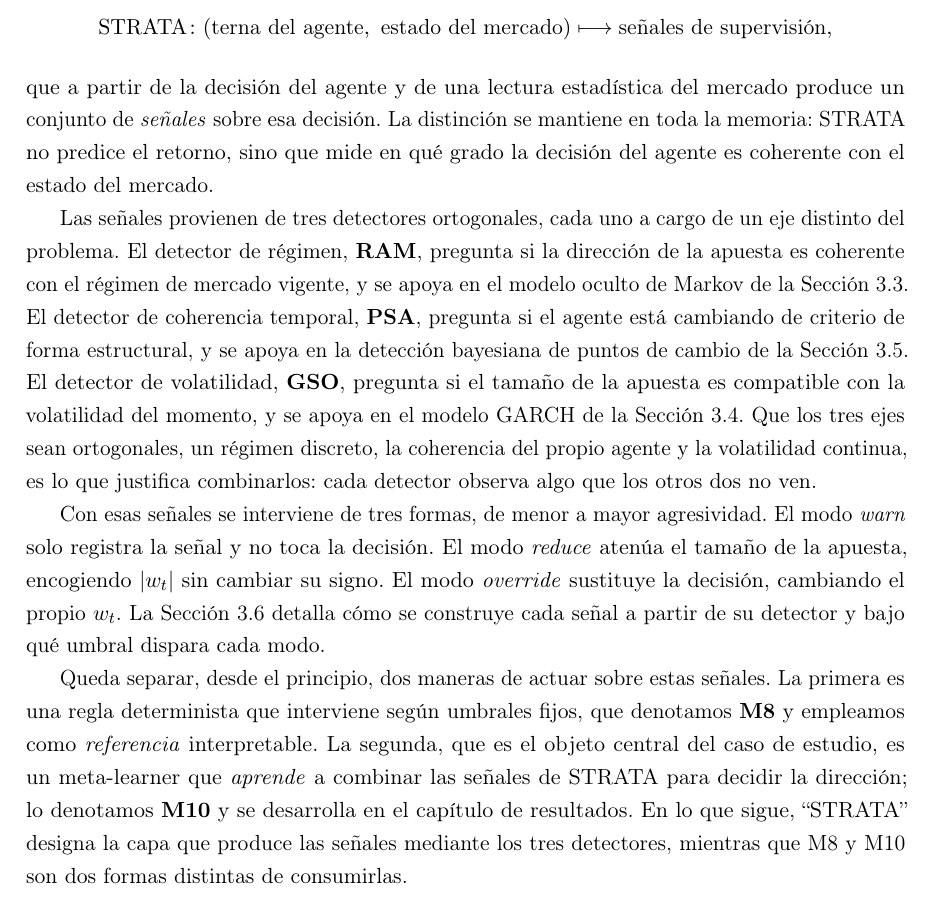
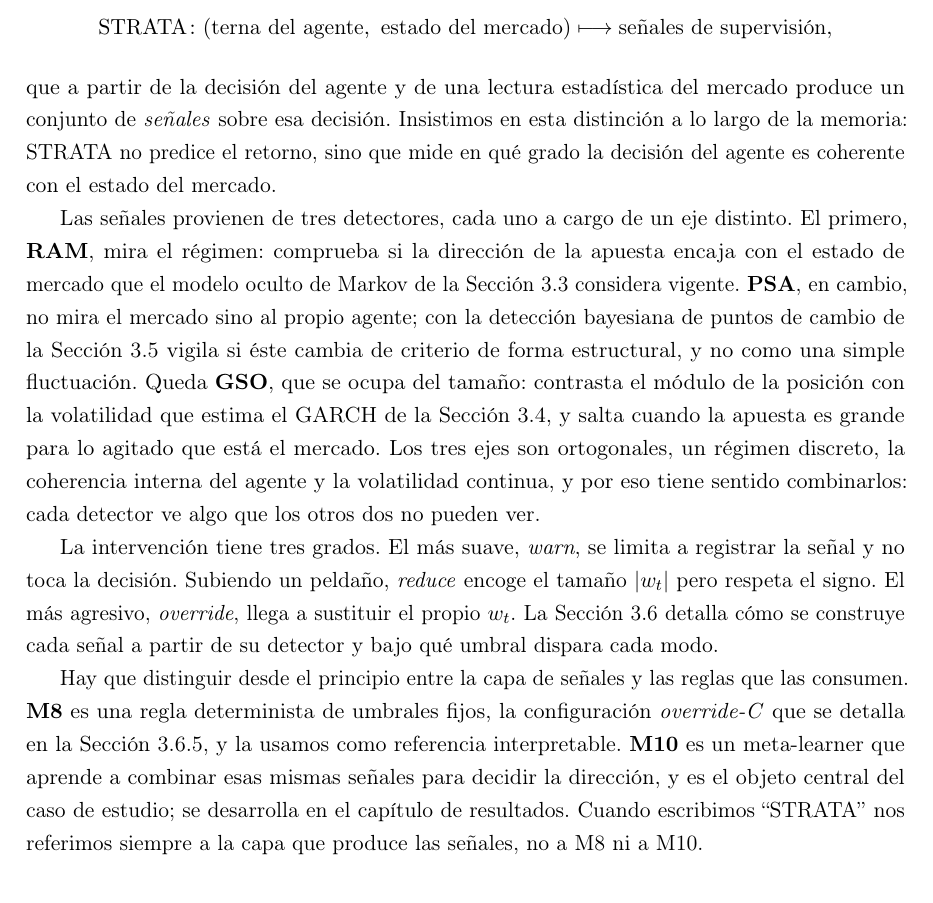
Before and after one commit to RaquelGarciah/Real-time-statistical-supervision-of-an-AI-trading-agent, a LaTeX thesis (tesis/main.tex, which reads tesis/chapters/03_marco_teorico.tex): part of page 10 of 36, cut so that both start at the same text. Compiled offline with pdfLaTeX.

Commit message:
wip(tesis): autosave 2026-06-17 21:20

```diff
--- a/tesis/chapters/03_marco_teorico.tex
+++ b/tesis/chapters/03_marco_teorico.tex
@@ -49,13 +49,13 @@ Cada día, el agente de trading toma una decisión sobre el activo que resumimos
 \[
 \mathrm{STRATA}\colon (\text{terna del agente},\ \text{estado del mercado}) \longmapsto \text{señales de supervisión},
 \]
-que a partir de la decisión del agente y de una lectura estadística del mercado produce un conjunto de \emph{señales} sobre esa decisión. La distinción se mantiene en toda la memoria: STRATA no predice el retorno, sino que mide en qué grado la decisión del agente es coherente con el estado del mercado.
+que a partir de la decisión del agente y de una lectura estadística del mercado produce un conjunto de \emph{señales} sobre esa decisión. Insistimos en esta distinción a lo largo de la memoria: STRATA no predice el retorno, sino que mide en qué grado la decisión del agente es coherente con el estado del mercado.
 
-Las señales provienen de tres detectores ortogonales, cada uno a cargo de un eje distinto del problema. El detector de régimen, \textbf{RAM}, pregunta si la dirección de la apuesta es coherente con el régimen de mercado vigente, y se apoya en el modelo oculto de Markov de la Sección~\ref{sec:hmm}. El detector de coherencia temporal, \textbf{PSA}, pregunta si el agente está cambiando de criterio de forma estructural, y se apoya en la detección bayesiana de puntos de cambio de la Sección~\ref{sec:bocpd}. El detector de volatilidad, \textbf{GSO}, pregunta si el tamaño de la apuesta es compatible con la volatilidad del momento, y se apoya en el modelo GARCH de la Sección~\ref{sec:garch}. Que los tres ejes sean ortogonales, un régimen discreto, la coherencia del propio agente y la volatilidad continua, es lo que justifica combinarlos: cada detector observa algo que los otros dos no ven.
+Las señales provienen de tres detectores, cada uno a cargo de un eje distinto. El primero, \textbf{RAM}, mira el régimen: comprueba si la dirección de la apuesta encaja con el estado de mercado que el modelo oculto de Markov de la Sección~\ref{sec:hmm} considera vigente. \textbf{PSA}, en cambio, no mira el mercado sino al propio agente; con la detección bayesiana de puntos de cambio de la Sección~\ref{sec:bocpd} vigila si éste cambia de criterio de forma estructural, y no como una simple fluctuación. Queda \textbf{GSO}, que se ocupa del tamaño: contrasta el módulo de la posición con la volatilidad que estima el GARCH de la Sección~\ref{sec:garch}, y salta cuando la apuesta es grande para lo agitado que está el mercado. Los tres ejes son ortogonales, un régimen discreto, la coherencia interna del agente y la volatilidad continua, y por eso tiene sentido combinarlos: cada detector ve algo que los otros dos no pueden ver.
 
-Con esas señales se interviene de tres formas, de menor a mayor agresividad. El modo \emph{warn} solo registra la señal y no toca la decisión. El modo \emph{reduce} atenúa el tamaño de la apuesta, encogiendo $|w_t|$ sin cambiar su signo. El modo \emph{override} sustituye la decisión, cambiando el propio $w_t$. La Sección~\ref{sec:strata-aplicado} detalla cómo se construye cada señal a partir de su detector y bajo qué umbral dispara cada modo.
+La intervención tiene tres grados. El más suave, \emph{warn}, se limita a registrar la señal y no toca la decisión. Subiendo un peldaño, \emph{reduce} encoge el tamaño $|w_t|$ pero respeta el signo. El más agresivo, \emph{override}, llega a sustituir el propio $w_t$. La Sección~\ref{sec:strata-aplicado} detalla cómo se construye cada señal a partir de su detector y bajo qué umbral dispara cada modo.
 
-Queda separar, desde el principio, dos maneras de actuar sobre estas señales. La primera es una regla determinista que interviene según umbrales fijos, que denotamos \textbf{M8} y empleamos como \emph{referencia} interpretable. La segunda, que es el objeto central del caso de estudio, es un meta-learner que \emph{aprende} a combinar las señales de STRATA para decidir la dirección; lo denotamos \textbf{M10} y se desarrolla en el capítulo de resultados. En lo que sigue, ``STRATA'' designa la capa que produce las señales mediante los tres detectores, mientras que M8 y M10 son dos formas distintas de consumirlas.
+Hay que distinguir desde el principio entre la capa de señales y las reglas que las consumen. \textbf{M8} es una regla determinista de umbrales fijos, la configuración \emph{override-C} que se detalla en la Sección~\ref{sec:strata-intervencion}, y la usamos como referencia interpretable. \textbf{M10} es un meta-learner que aprende a combinar esas mismas señales para decidir la dirección, y es el objeto central del caso de estudio; se desarrolla en el capítulo de resultados. Cuando escribimos ``STRATA'' nos referimos siempre a la capa que produce las señales, no a M8 ni a M10.
 
 \section{Modelos de cambio de régimen: HMM gaussiano}
 \label{sec:hmm}
```
